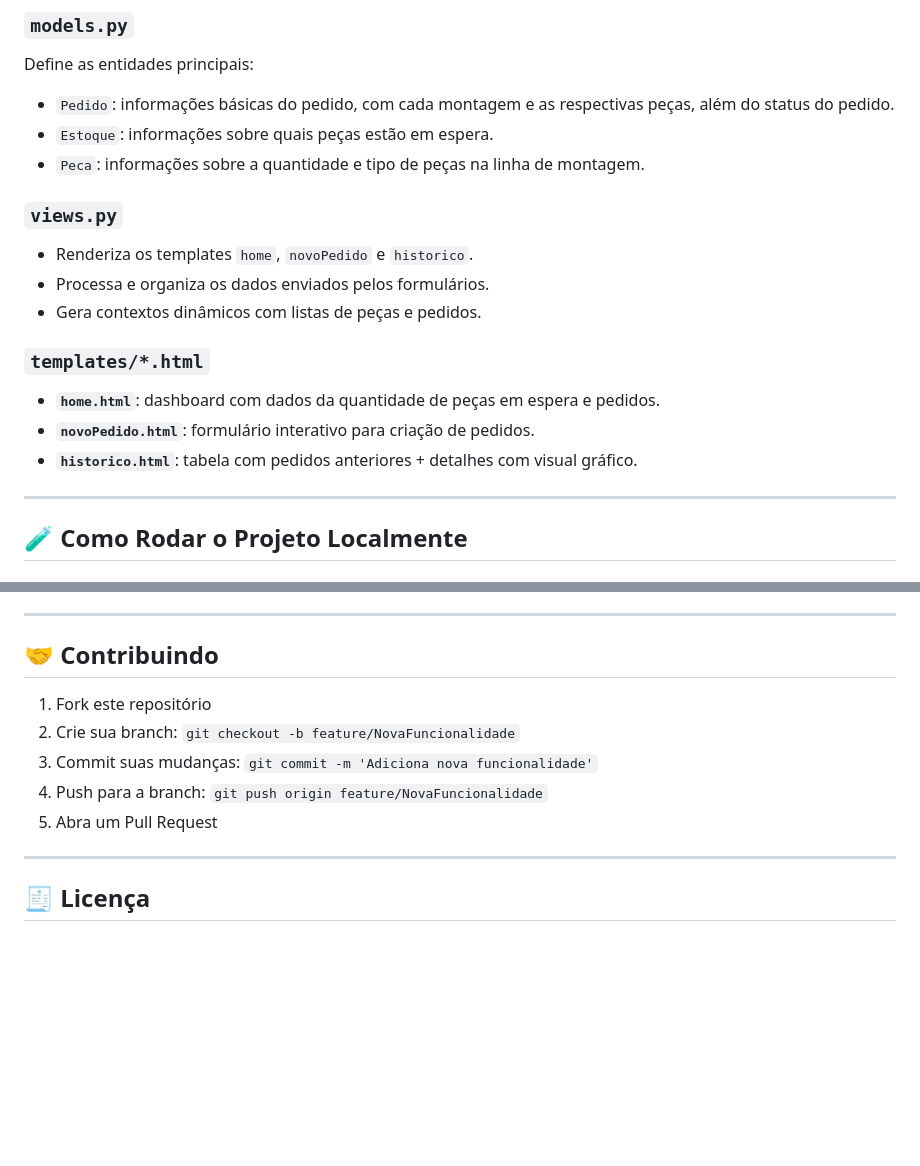
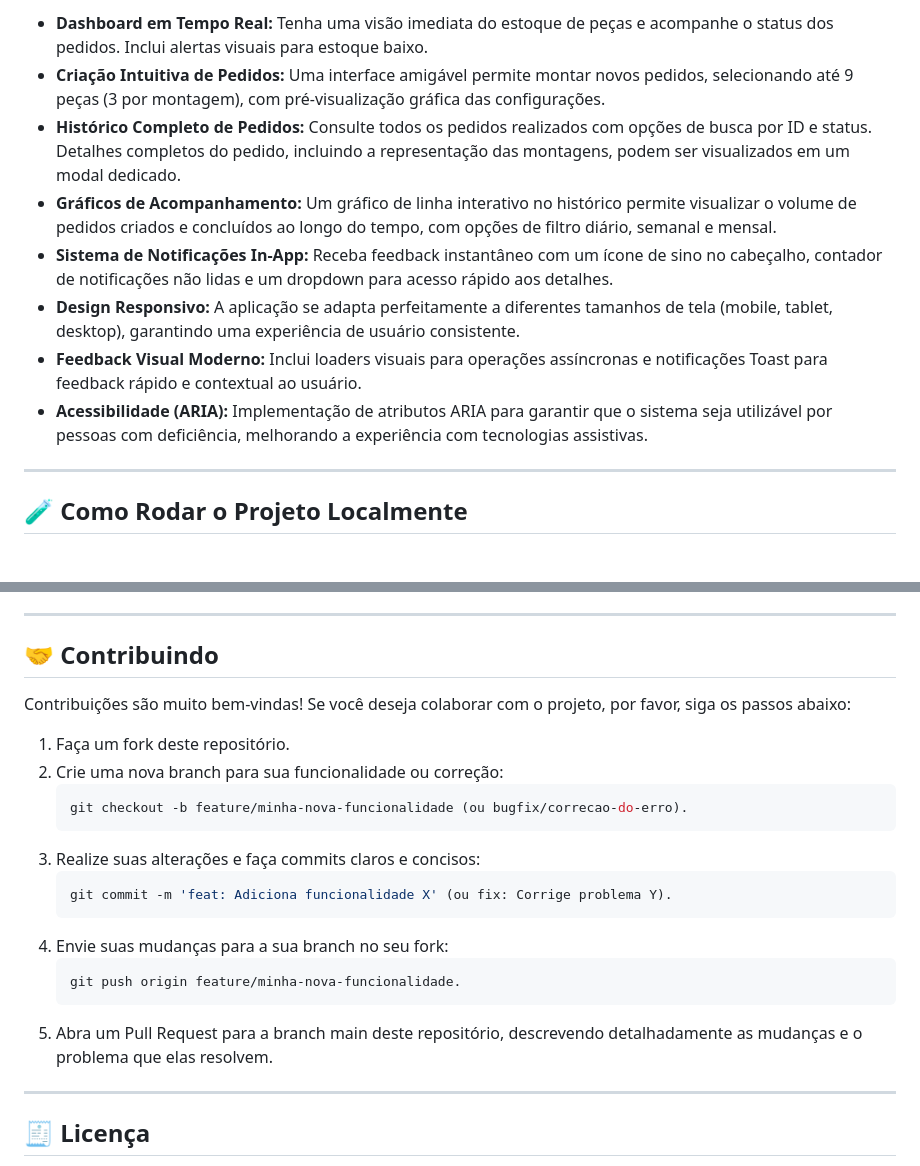
Before and after one commit to maxykoin/Projeto-Integrador-IV, a Markdown page: README.md, 2 parts joined by grey strips. GitHub-like rendering; blank space fills up the shorter version.

````diff
--- a/README.md
+++ b/README.md
@@ -73,18 +79,11 @@ piiv/
-### `models.py`
-Define as entidades principais:
-- `Pedido`: informações básicas do pedido, com cada montagem e as respectivas peças, além do status do pedido.
-- `Estoque`: informações sobre quais peças estão em espera.
-- `Peca`: informações sobre a quantidade e tipo de peças na linha de montagem.
-
-### `views.py`
-- Renderiza os templates `home`, `novoPedido` e `historico`.
-- Processa e organiza os dados enviados pelos formulários.
-- Gera contextos dinâmicos com listas de peças e pedidos.
-
-### `templates/*.html`
-- **`home.html`**: dashboard com dados da quantidade de peças em espera e pedidos.
-- **`novoPedido.html`**: formulário interativo para criação de pedidos.
-- **`historico.html`**: tabela com pedidos anteriores + detalhes com visual gráfico.
+- **Dashboard em Tempo Real:** Tenha uma visão imediata do estoque de peças e acompanhe o status dos pedidos. Inclui alertas visuais para estoque baixo.
+- **Criação Intuitiva de Pedidos:** Uma interface amigável permite montar novos pedidos, selecionando até 9 peças (3 por montagem), com pré-visualização gráfica das configurações.
+- **Histórico Completo de Pedidos:** Consulte todos os pedidos realizados com opções de busca por ID e status. Detalhes completos do pedido, incluindo a representação das montagens, podem ser visualizados em um modal dedicado.
+- **Gráficos de Acompanhamento:** Um gráfico de linha interativo no histórico permite visualizar o volume de pedidos criados e concluídos ao longo do tempo, com opções de filtro diário, semanal e mensal.
+- **Sistema de Notificações In-App:** Receba feedback instantâneo com um ícone de sino no cabeçalho, contador de notificações não lidas e um dropdown para acesso rápido aos detalhes.
+- **Design Responsivo:** A aplicação se adapta perfeitamente a diferentes tamanhos de tela (mobile, tablet, desktop), garantindo uma experiência de usuário consistente.
+- **Feedback Visual Moderno:** Inclui loaders visuais para operações assíncronas e notificações Toast para feedback rápido e contextual ao usuário.
+- **Acessibilidade (ARIA):** Implementação de atributos ARIA para garantir que o sistema seja utilizável por pessoas com deficiência, melhorando a experiência com tecnologias assistivas.
 
 ---
 
@@ -162,12 +161,22 @@ SECRET_KEY = 'sua_secret_key'
 ---
 
 ## 🤝 Contribuindo
+Contribuições são muito bem-vindas! Se você deseja colaborar com o projeto, por favor, siga os passos abaixo:
 
-1. Fork este repositório
-2. Crie sua branch: `git checkout -b feature/NovaFuncionalidade`
-3. Commit suas mudanças: `git commit -m 'Adiciona nova funcionalidade'`
-4. Push para a branch: `git push origin feature/NovaFuncionalidade`
-5. Abra um Pull Request
+1. Faça um fork deste repositório.
+2. Crie uma nova branch para sua funcionalidade ou correção:
+    ```bash
+    git checkout -b feature/minha-nova-funcionalidade (ou bugfix/correcao-do-erro).
+    ```
+3. Realize suas alterações e faça commits claros e concisos:
+    ```bash
+    git commit -m 'feat: Adiciona funcionalidade X' (ou fix: Corrige problema Y).
+    ```
+4. Envie suas mudanças para a sua branch no seu fork:
+    ```bash
+    git push origin feature/minha-nova-funcionalidade.
+    ```
+5. Abra um Pull Request para a branch main deste repositório, descrevendo detalhadamente as mudanças e o problema que elas resolvem.
 
 ---
 
````
Also changed, not shown: other parts of README.md (+49 -43 lines).
